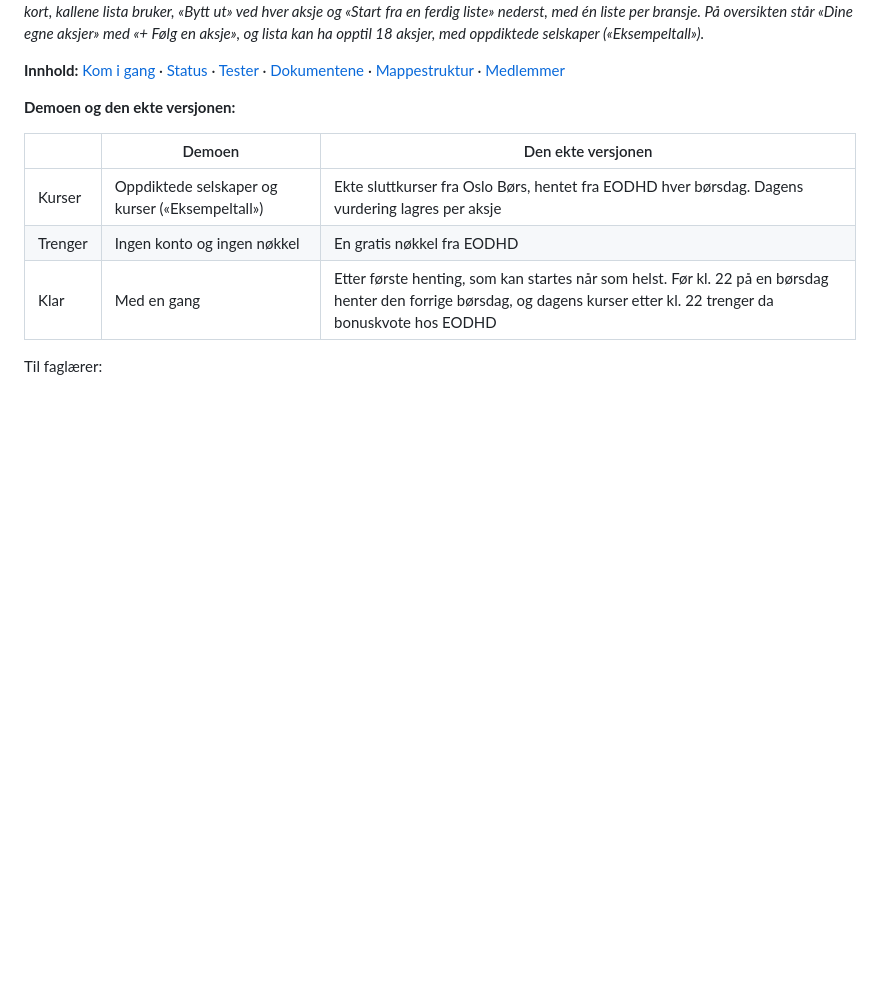
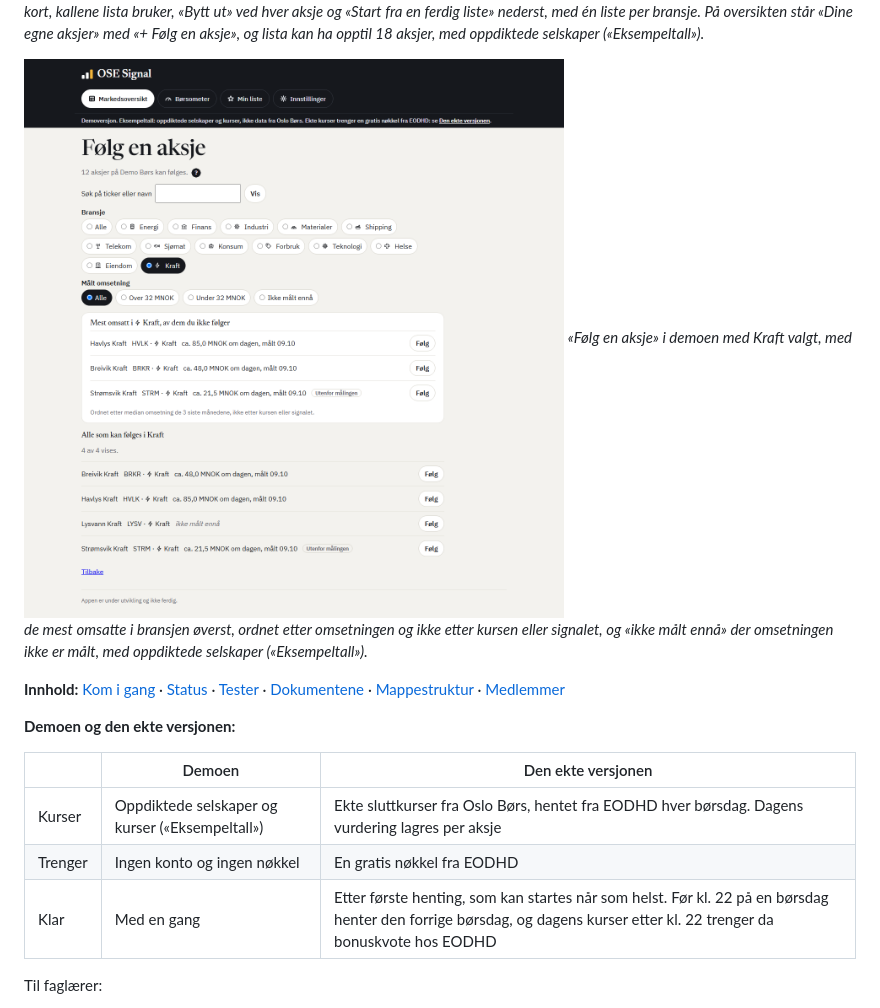
Before and after one commit to IBE160-2026/G74-lund-osen, a Markdown page: README.md, the part around the change. Drawn GitHub-style; pictures changed too: docs/appen/folg-en-aksje-demo.png (added); folded sections open; blank space fills up the shorter version.

```diff
--- a/README.md
+++ b/README.md
@@ -38,6 +38,9 @@ OSE Signal viser 15 aksjer på Oslo Børs som omsettes mye, samlet i én oversik
 
 ![«Din egen liste» i Min liste i demoen: de tre stegene som kort, med kallene lista bruker, «Bytt ut» ved hver aksje og de ferdige listene per bransje, med oppdiktede selskaper («Eksempeltall»), ikke data fra Oslo Børs](docs/appen/din-egen-liste-demo.png)
 *«Din egen liste» i Min liste i demoen, med de tre stegene som kort, kallene lista bruker, «Bytt ut» ved hver aksje og «Start fra en ferdig liste» nederst, med én liste per bransje. På oversikten står «Dine egne aksjer» med «+ Følg en aksje», og lista kan ha opptil 18 aksjer, med oppdiktede selskaper («Eksempeltall»).*
+
+![«Følg en aksje» i demoen med bransjen Kraft valgt: antallet, søket, filteret på bransje og målt omsetning, de mest omsatte i bransjen og alle som kan følges, med «Følg» på hver rad, med oppdiktede selskaper («Eksempeltall»), ikke data fra Oslo Børs](docs/appen/folg-en-aksje-demo.png)
+*«Følg en aksje» i demoen med Kraft valgt, med de mest omsatte i bransjen øverst, ordnet etter omsetningen og ikke etter kursen eller signalet, og «ikke målt ennå» der omsetningen ikke er målt, med oppdiktede selskaper («Eksempeltall»).*
 
 </details>
 
```
Also changed, not shown: docs/hjelp.md (+2 -2 lines), 11 other files.
